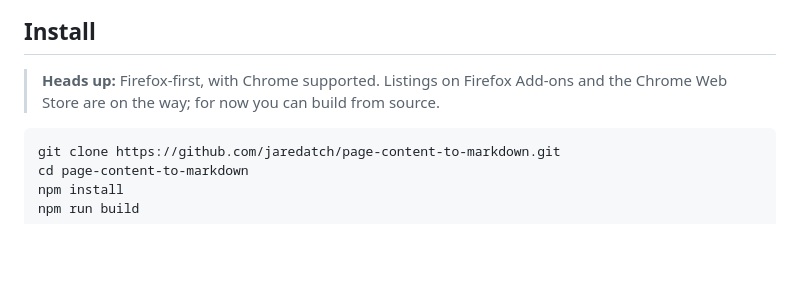
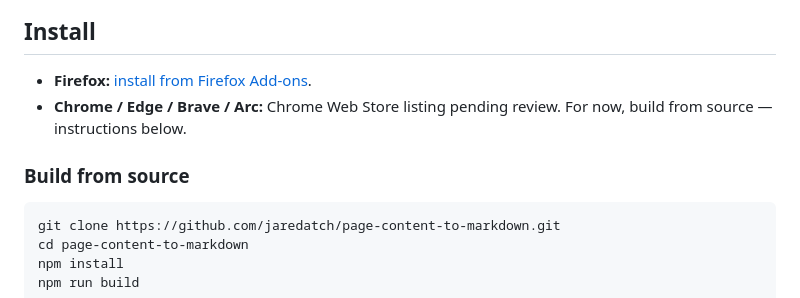
Before and after one commit to jaredatch/page-content-to-markdown, a Markdown page: README.md, the part around the change. Drawn GitHub-style; blank space fills up the shorter version.

Commit message:
README: link Firefox Add-ons listing, restructure Install section
v1.0.1 is approved and live on AMO at
https://addons.mozilla.org/en-US/firefox/addon/page-content-to-markdown/
— replace the 'listings on the way' placeholder with the actual link.
Chrome Web Store still pending initial-submission review; keep the
'build from source' steps under a subheading for that path.

````diff
--- a/README.md
+++ b/README.md
@@ -42,7 +42,10 @@ Everything happens in your browser. No servers, no telemetry, no third parties,
 
 ## Install
 
-> **Heads up:** Firefox-first, with Chrome supported. Listings on Firefox Add-ons and the Chrome Web Store are on the way; for now you can build from source.
+- **Firefox:** [install from Firefox Add-ons](https://addons.mozilla.org/en-US/firefox/addon/page-content-to-markdown/).
+- **Chrome / Edge / Brave / Arc:** Chrome Web Store listing pending review. For now, build from source — instructions below.
+
+### Build from source
 
 ```bash
 git clone https://github.com/jaredatch/page-content-to-markdown.git
````
